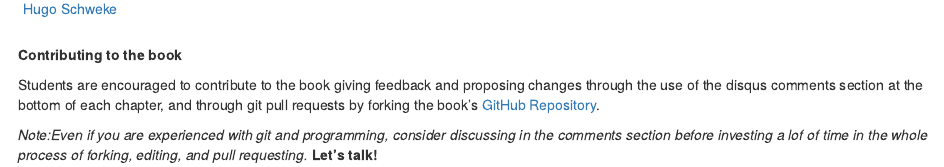
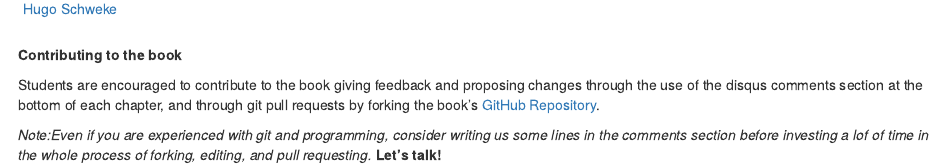
Before and after one commit to WIS-Rcourse/WIS_Rcourse_book, an R Markdown document (index.Rmd): the page in a window 1100 px wide, from 580 px down. Rendered offline with R 4.5, knitr and Pandoc, with nearby package versions; drawn as R Markdown's standard HTML page in place of the format the file asks for.

Commit message:
minor edit

````diff
--- a/index.Rmd
+++ b/index.Rmd
@@ -40,9 +40,9 @@ changes through the use of the disqus comments section at the bottom of each
 chapter, and through git pull requests by forking the book's
 [GitHub Repository](https://github.com/WIS-Rcourse/WIS_Rcourse_book).
 
-*Note:Even if you are experienced with git and programming, consider discussing in the
-comments section before investing a lof of time in the whole process of forking,
-editing, and pull requesting.* **Let's talk!**
+*Note:Even if you are experienced with git and programming, consider writing us
+some lines in the comments section before investing a lof of time in the whole
+process of forking, editing, and pull requesting.* **Let's talk!**
 
 
 ```{r include=FALSE}
````
